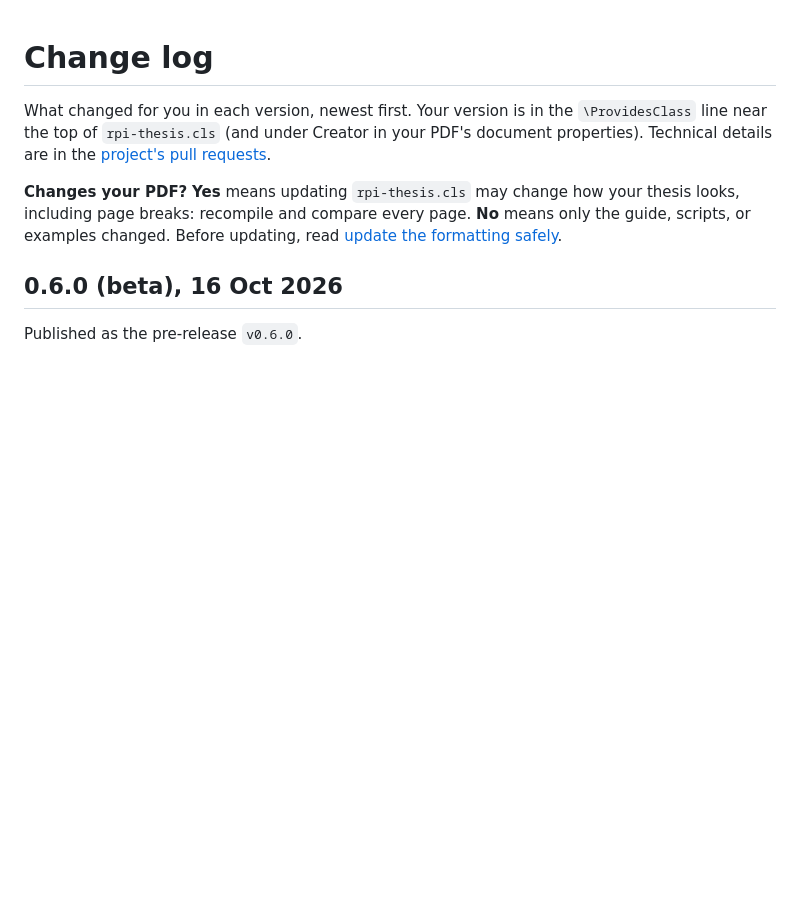
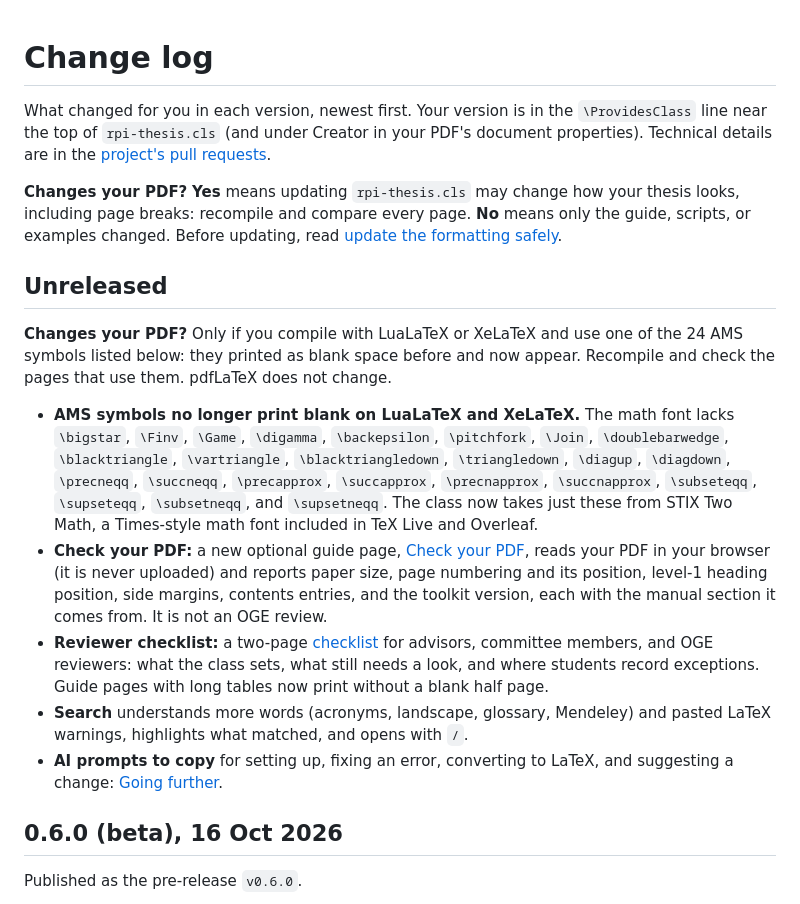
Before and after one commit to diyanko/rpi-thesis-toolkit, a Markdown page: CHANGELOG.md, the part around the change. Rendered like a GitHub page; blank space fills up the shorter version.

```diff
--- a/CHANGELOG.md
+++ b/CHANGELOG.md
@@ -9,6 +9,36 @@ your PDF's document properties). Technical details are in the
 your thesis looks, including page breaks: recompile and compare every page.
 **No** means only the guide, scripts, or examples changed. Before updating,
 read [update the formatting safely](docs/going-further.md#update-the-formatting-safely).
+
+## Unreleased
+
+**Changes your PDF?** Only if you compile with LuaLaTeX or XeLaTeX and use
+one of the 24 AMS symbols listed below: they printed as blank space before
+and now appear. Recompile and check the pages that use them. pdfLaTeX does
+not change.
+
+- **AMS symbols no longer print blank on LuaLaTeX and XeLaTeX.** The math
+  font lacks `\bigstar`, `\Finv`, `\Game`, `\digamma`, `\backepsilon`,
+  `\pitchfork`, `\Join`, `\doublebarwedge`, `\blacktriangle`,
+  `\vartriangle`, `\blacktriangledown`, `\triangledown`, `\diagup`,
+  `\diagdown`, `\precneqq`, `\succneqq`, `\precapprox`, `\succapprox`,
+  `\precnapprox`, `\succnapprox`, `\subseteqq`, `\supseteqq`,
+  `\subsetneqq`, and `\supsetneqq`. The class now takes just these from
+  STIX Two Math, a Times-style math font included in TeX Live and Overleaf.
+- **Check your PDF:** a new optional guide page,
+  [Check your PDF](docs/check-pdf.md), reads your PDF in your browser (it is
+  never uploaded) and reports paper size, page numbering and its position,
+  level-1 heading position, side margins, contents entries, and the toolkit
+  version, each with the manual section it comes from. It is not an OGE
+  review.
+- **Reviewer checklist:** a two-page [checklist](docs/reviewer-checklist.md)
+  for advisors, committee members, and OGE reviewers: what the class sets,
+  what still needs a look, and where students record exceptions. Guide pages
+  with long tables now print without a blank half page.
+- **Search** understands more words (acronyms, landscape, glossary, Mendeley)
+  and pasted LaTeX warnings, highlights what matched, and opens with `/`.
+- **AI prompts to copy** for setting up, fixing an error, converting to
+  LaTeX, and suggesting a change: [Going further](docs/going-further.md#prompts-to-copy).
 
 ## 0.6.0 (beta), 16 Oct 2026
 
```
Also changed, not shown: AGENTS.md (+15 -0 lines), docs/project/maintenance.md (+34 -10 lines).
